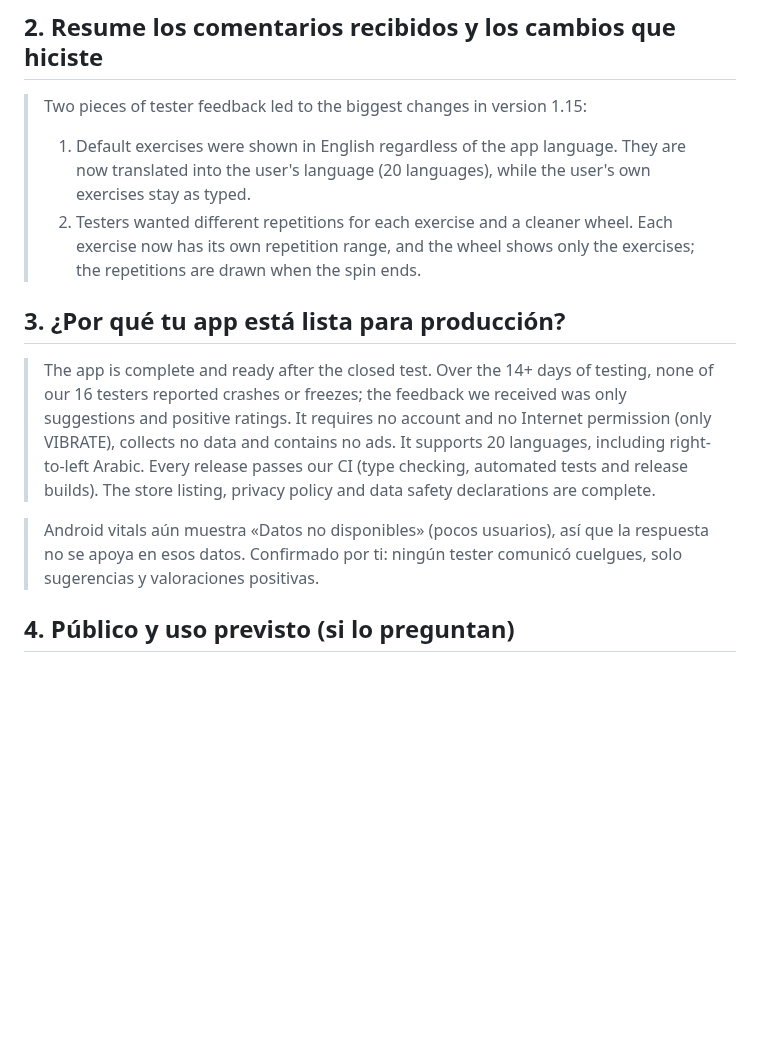
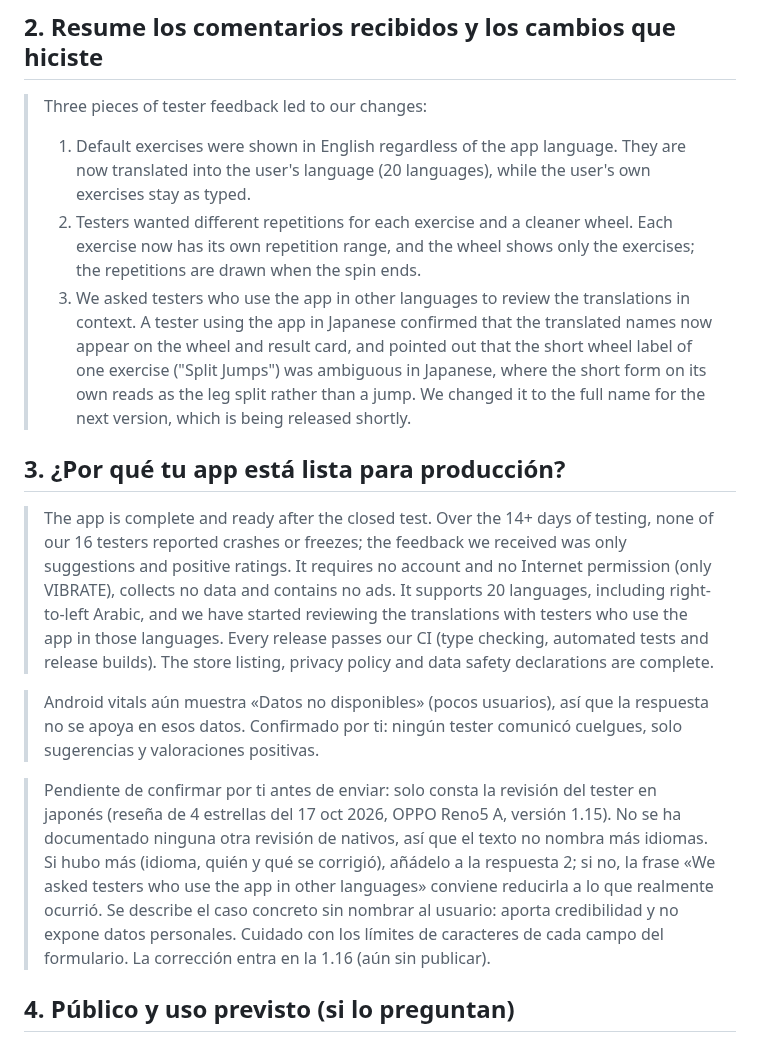
Before and after one commit to jabibi/gymroul, a Markdown page: store/solicitud-produccion.md, the part around the change. GitHub-like rendering; blank space fills up the shorter version.

Commit message:
[IMP] Solicitud de producción: recoge la revisión de traducciones por testers (caso japonés)
Se incluye como comentario recibido y mejora hecha, y como señal de calidad de
las traducciones. Queda marcado qué debe confirmarse antes de enviar.

```diff
--- a/store/solicitud-produccion.md
+++ b/store/solicitud-produccion.md
@@ -11,14 +11,17 @@ Respuestas preparadas para el formulario «Solicitar acceso a producción» de P
 > We recruited 16 testers through the "12 Testers - Testers Community" app, a community where developers test each other's apps. The testers installed GymRoulette from the closed-testing link and used it for more than 14 days: spinning the wheel, customising their exercises and repetition ranges, reviewing their history and sharing results. We collected their feedback through the community and used it to improve the app.
 
 ## 2. Resume los comentarios recibidos y los cambios que hiciste
-> Two pieces of tester feedback led to the biggest changes in version 1.15:
+> Three pieces of tester feedback led to our changes:
 > 1. Default exercises were shown in English regardless of the app language. They are now translated into the user's language (20 languages), while the user's own exercises stay as typed.
 > 2. Testers wanted different repetitions for each exercise and a cleaner wheel. Each exercise now has its own repetition range, and the wheel shows only the exercises; the repetitions are drawn when the spin ends.
+> 3. We asked testers who use the app in other languages to review the translations in context. A tester using the app in Japanese confirmed that the translated names now appear on the wheel and result card, and pointed out that the short wheel label of one exercise ("Split Jumps") was ambiguous in Japanese, where the short form on its own reads as the leg split rather than a jump. We changed it to the full name for the next version, which is being released shortly.
 
 ## 3. ¿Por qué tu app está lista para producción?
-> The app is complete and ready after the closed test. Over the 14+ days of testing, none of our 16 testers reported crashes or freezes; the feedback we received was only suggestions and positive ratings. It requires no account and no Internet permission (only VIBRATE), collects no data and contains no ads. It supports 20 languages, including right-to-left Arabic. Every release passes our CI (type checking, automated tests and release builds). The store listing, privacy policy and data safety declarations are complete.
+> The app is complete and ready after the closed test. Over the 14+ days of testing, none of our 16 testers reported crashes or freezes; the feedback we received was only suggestions and positive ratings. It requires no account and no Internet permission (only VIBRATE), collects no data and contains no ads. It supports 20 languages, including right-to-left Arabic, and we have started reviewing the translations with testers who use the app in those languages. Every release passes our CI (type checking, automated tests and release builds). The store listing, privacy policy and data safety declarations are complete.
 
 > Android vitals aún muestra «Datos no disponibles» (pocos usuarios), así que la respuesta no se apoya en esos datos. Confirmado por ti: ningún tester comunicó cuelgues, solo sugerencias y valoraciones positivas.
+
+> Pendiente de confirmar por ti antes de enviar: solo consta la revisión del tester en japonés (reseña de 4 estrellas del 17 oct 2026, OPPO Reno5 A, versión 1.15). No se ha documentado ninguna otra revisión de nativos, así que el texto no nombra más idiomas. Si hubo más (idioma, quién y qué se corrigió), añádelo a la respuesta 2; si no, la frase «We asked testers who use the app in other languages» conviene reducirla a lo que realmente ocurrió. Se describe el caso concreto sin nombrar al usuario: aporta credibilidad y no expone datos personales. Cuidado con los límites de caracteres de cada campo del formulario. La corrección entra en la 1.16 (aún sin publicar).
 
 ## 4. Público y uso previsto (si lo preguntan)
 > People aged 16 and over who want a fun, random way to choose their workout at the gym or at home. We expect organic growth through store search and word of mouth.
```
